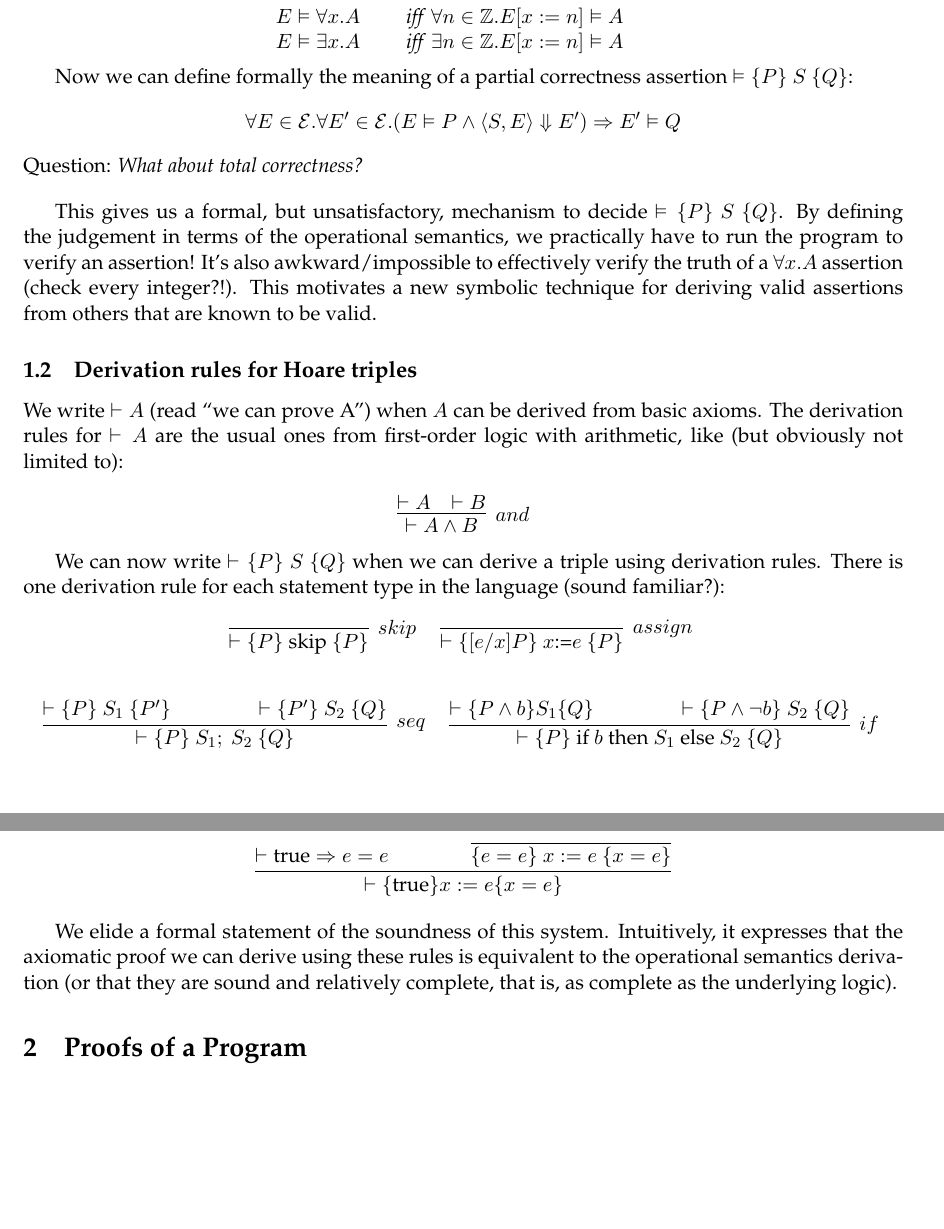
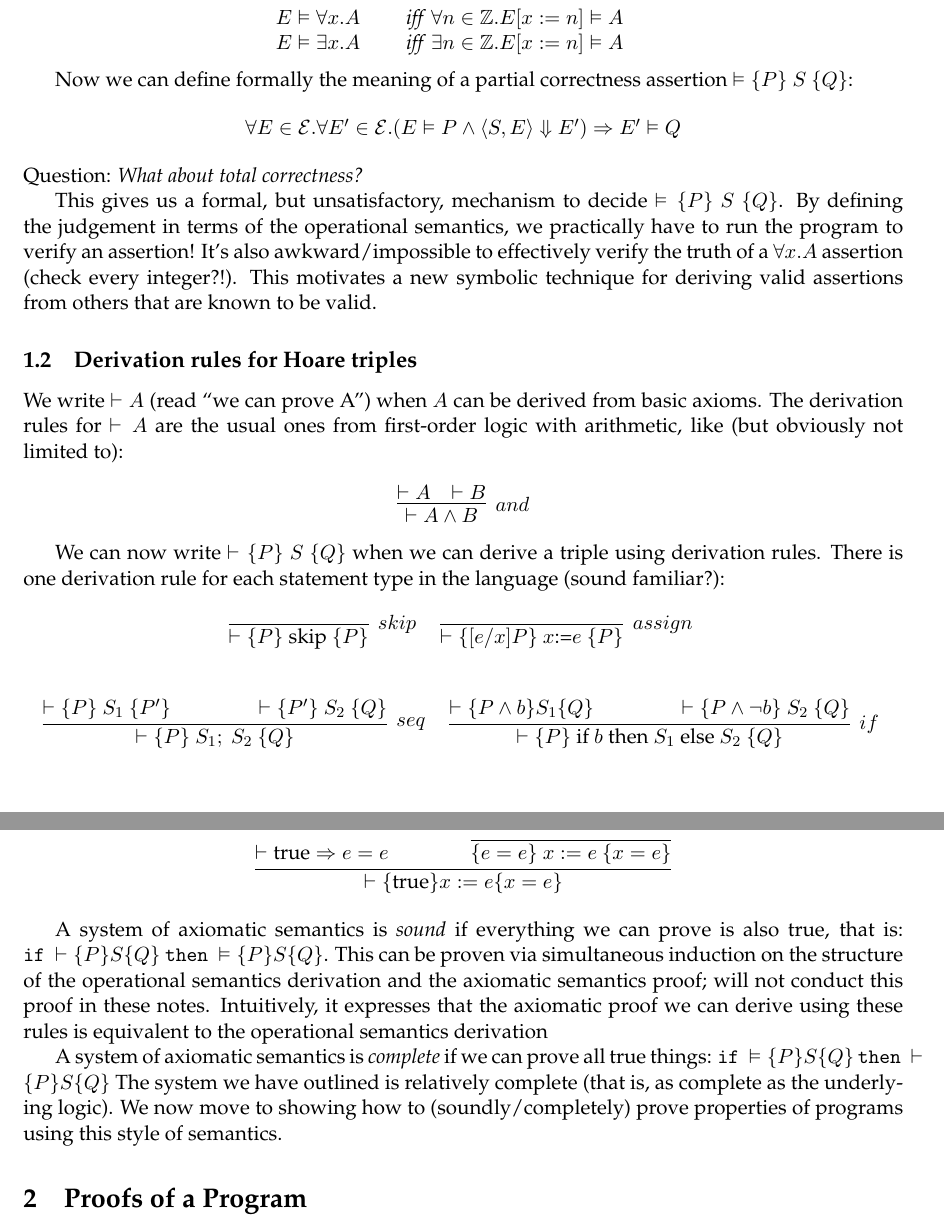
Before and after one commit to CMU-program-analysis/CMU-program-analysis.github.io, a LaTeX document (lecture-notes/2020/notes10-hoare-logic.tex): two parts of pages 2 and 3 of 7, joined at a grey line, cut so that both start at the same text, the shorter picture padded with empty space. Compiled offline with pdfLaTeX.

Commit message:
updated hoare logic notes

```diff
--- a/lecture-notes/2020/notes10-hoare-logic.tex
+++ b/lecture-notes/2020/notes10-hoare-logic.tex
@@ -105,19 +105,22 @@ $\forall E \in \mathcal{E} . \forall E' \in \mathcal{E} . ( E \vDash P \wedge
 \end{center}
 
 \noindent Question: \textit{What about total correctness?}
-
+\iffalse
 \vspace{1em}
 
-% $ \forall E \in \mathcal{E} . E \vDash A \implies \exists E' \in \mathcal{E}
-% . \langle S, E \rangle \Downarrow E' \wedge E' \vDash B$
+ANSWER:
 
-% or even better:
+ $ \forall E \in \mathcal{E} . E \vDash A \implies \exists E' \in \mathcal{E}
+ . \langle S, E \rangle \Downarrow E' \wedge E' \vDash B$
 
-% $\forall E \in \mathcal{E} \forall E' \in \mathcal{E} . ( E \vDash A \wedgge
-% \langle S, E \rangle \Downarrow E') \implies E' \vDash B \wedge \forall E \in
-% \mathcal{E} . E \vDash A \implies \Exists E' \in \mathcal{E}. \langle S, E
-% \rangle \Downarrow E'$
+ or even better:
 
+ $\forall E \in \mathcal{E} \forall E' \in \mathcal{E} . ( E \vDash A \wedge
+ \langle S, E \rangle \Downarrow E') \implies E' \vDash B \wedge \forall E \in
+ \mathcal{E} . E \vDash A \implies \exists E' \in \mathcal{E}. \langle S, E
+ \rangle \Downarrow E'$
+
+\textbf{WORKSHEET EXAMPLES}
 % Examples for the worksheet?
 % {true } x := 5 {      }
 % {         } x : = x + 3 { x = y + 3 }
@@ -185,10 +189,22 @@ consequence:
 \end{center}
 
 \looseness-1
-We elide a formal statement of the soundness of this system.  Intuitively, it
+A system of axiomatic semantics is \emph{sound} if everything we can prove is
+also true, that is: $\mathtt{if}~\vdash \{ P \} S \{ Q \}~\mathtt{then}~\vDash \{ P \} S
+\{ Q \}$.
+This can be proven via simultaneous induction on the structure of the
+operational semantics derivation and the axiomatic semantics proof; will not
+conduct this proof in these notes.  Intuitively, it
 expresses that the axiomatic proof we can derive using these rules is equivalent
-to the operational semantics derivation (or that they are sound and relatively
-complete, that is, as complete as the underlying logic).
+to the operational semantics derivation
+
+A system of axiomatic semantics is \emph{complete} if we can prove all true things:
+ $\mathtt{if}~\vDash \{ P \} S \{ Q \} ~ \mathtt{then}~\vdash \{ P \} S \{ Q \}
+ $
+%
+The system we have outlined is relatively complete (that is, as complete as the
+underlying logic). We now move to showing how to (soundly/completely) prove
+properties of programs using this style of semantics.
 
 \section{Proofs of a Program}
 
```
Also changed, not shown: lecture-notes/2020/notes10-hoare-logic.pdf, lecture-notes/2020/notes10-hoare-logic.tex (21 more changed lines).
